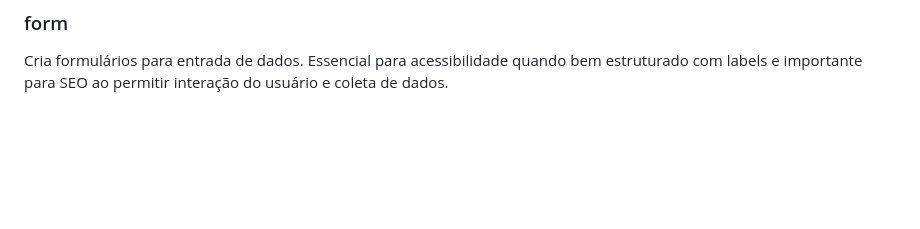
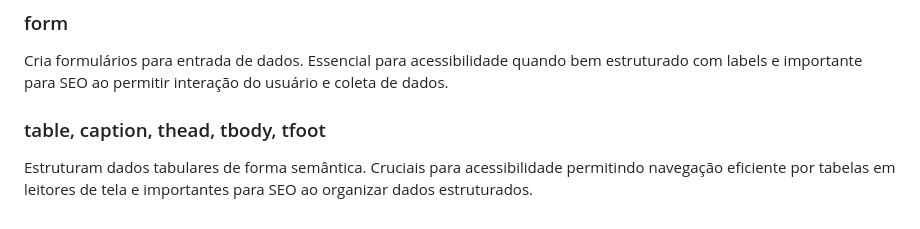
Before and after one commit to mateusartico/youtube-semantic-layout, a Markdown page: README.md, the part around the change. Rendered like a GitHub page; blank space fills up the shorter version.

Commit message:
docs(table): adicionada explicação das tags de tabela no README

```diff
--- a/README.md
+++ b/README.md
@@ -48,3 +48,6 @@ Destaca texto relevante no contexto atual. Melhora a acessibilidade sinalizando
 
 ### form
 Cria formulários para entrada de dados. Essencial para acessibilidade quando bem estruturado com labels e importante para SEO ao permitir interação do usuário e coleta de dados.
+
+### table, caption, thead, tbody, tfoot
+Estruturam dados tabulares de forma semântica. Cruciais para acessibilidade permitindo navegação eficiente por tabelas em leitores de tela e importantes para SEO ao organizar dados estruturados.
```
